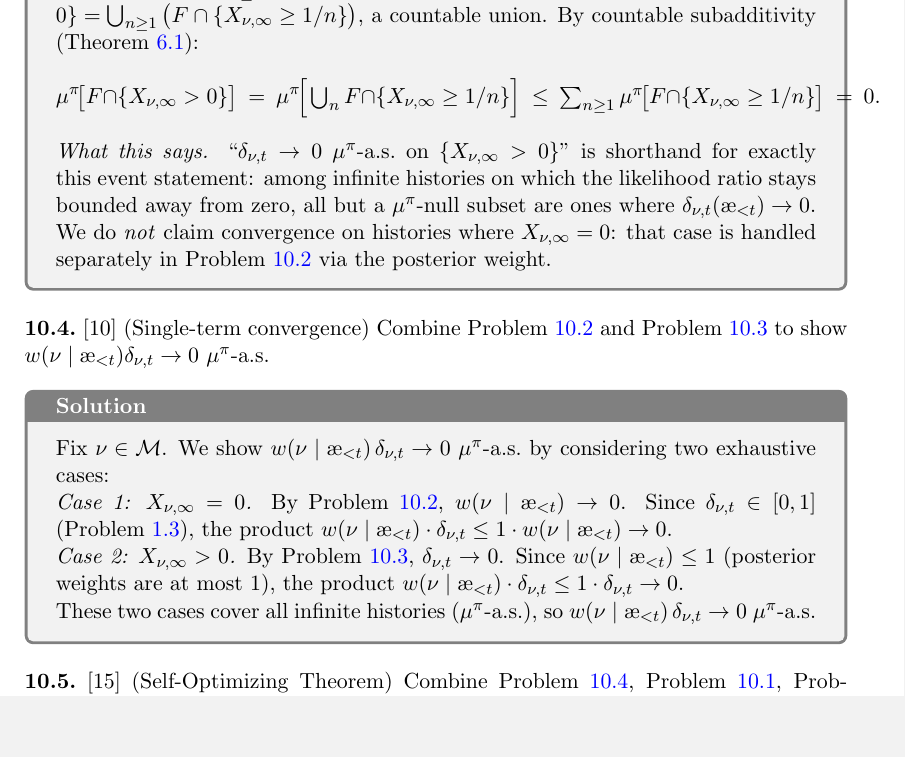
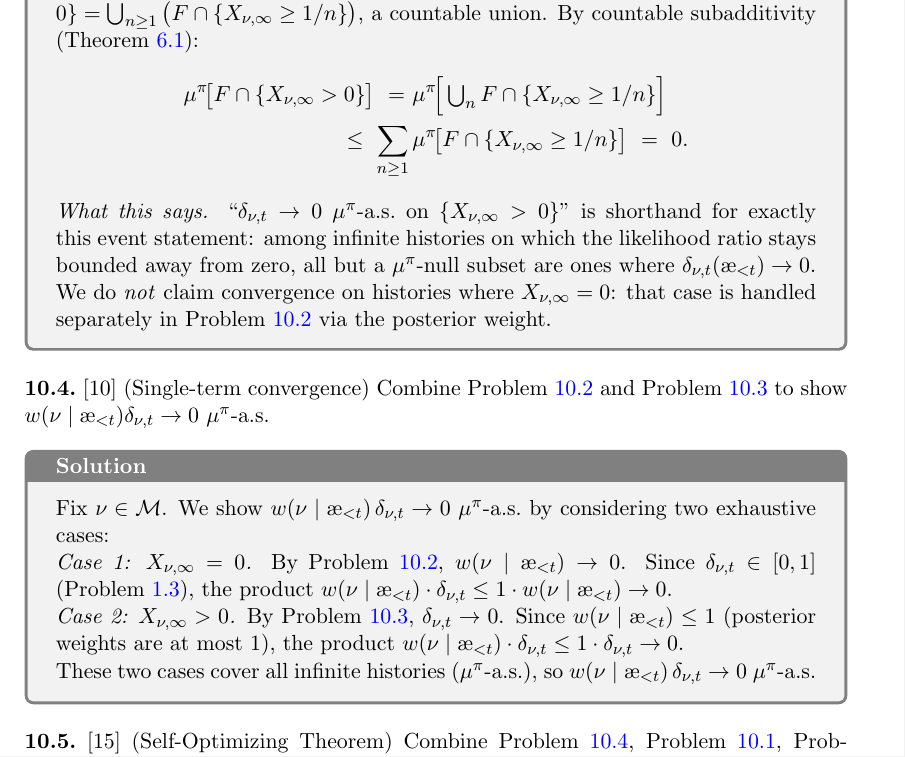
Before and after one commit to davidquarel/iliad2-aixi, a LaTeX document (aixi-worksheet.tex): part of page 30 of 35, cut so that both start at the same text, the shorter picture padded with empty space. Compiled offline with pdfLaTeX.

Commit message:
overhang equation

```diff
--- a/aixi-worksheet.tex
+++ b/aixi-worksheet.tex
@@ -1413,12 +1413,12 @@ If $X_{\nu,\infty} = 0$, then $X_{\nu,t-1} \to 0$ $\mu^\pi$-a.s.\ (\cref{prob:X_
 \]
 
 \emph{Step 3: Countable union.} The level sets of $X_{\nu,\infty}$ form a nested increasing family: $\{X_{\nu,\infty} > 0\} = \bigcup_{n \geq 1} \{X_{\nu,\infty} \geq 1/n\}$. Intersecting with $F$ gives $F \cap \{X_{\nu,\infty} > 0\} = \bigcup_{n \geq 1} \big(F \cap \{X_{\nu,\infty} \geq 1/n\}\big)$, a countable union. By countable subadditivity (\cref{def:events}):
-\[
+\begin{align*}
     \mu^\pi\!\big[F \cap \{X_{\nu,\infty} > 0\}\big]
-    ~=~ \mu^\pi\!\Big[\textstyle\bigcup_{n} F \cap \{X_{\nu,\infty} \geq 1/n\}\Big]
-    ~\leq~ \sum_{n \geq 1} \mu^\pi\!\big[F \cap \{X_{\nu,\infty} \geq 1/n\}\big]
+    ~=~ &\mu^\pi\!\Big[\textstyle\bigcup_{n} F \cap \{X_{\nu,\infty} \geq 1/n\}\Big] \\
+    ~\leq~ \sum_{n \geq 1} \, &\mu^\pi\!\big[F \cap \{X_{\nu,\infty} \geq 1/n\}\big]
     ~=~ 0.
-\]
+\end{align*}
 
 \emph{What this says.} ``$\delta_{\nu,t} \to 0$ $\mu^\pi$-a.s.\ on $\{X_{\nu,\infty} > 0\}$'' is shorthand for exactly this event statement: among infinite histories on which the likelihood ratio stays bounded away from zero, all but a $\mu^\pi$-null subset are ones where $\delta_{\nu,t}(\aes_{<t}) \to 0$. We do \emph{not} claim convergence on histories where $X_{\nu,\infty} = 0$: that case is handled separately in \cref{prob:vanishing_posterior} via the posterior weight.
 \end{solution}
```
